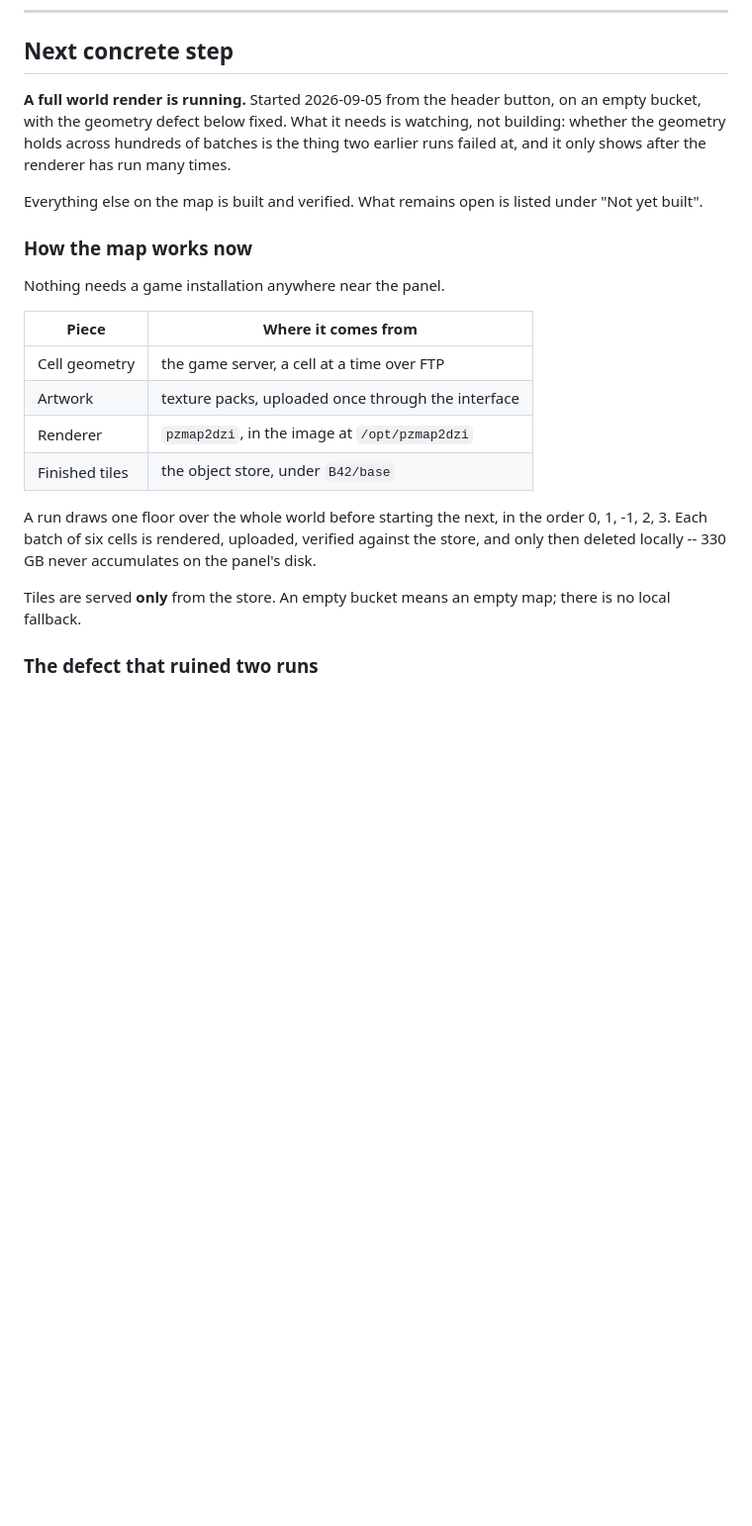
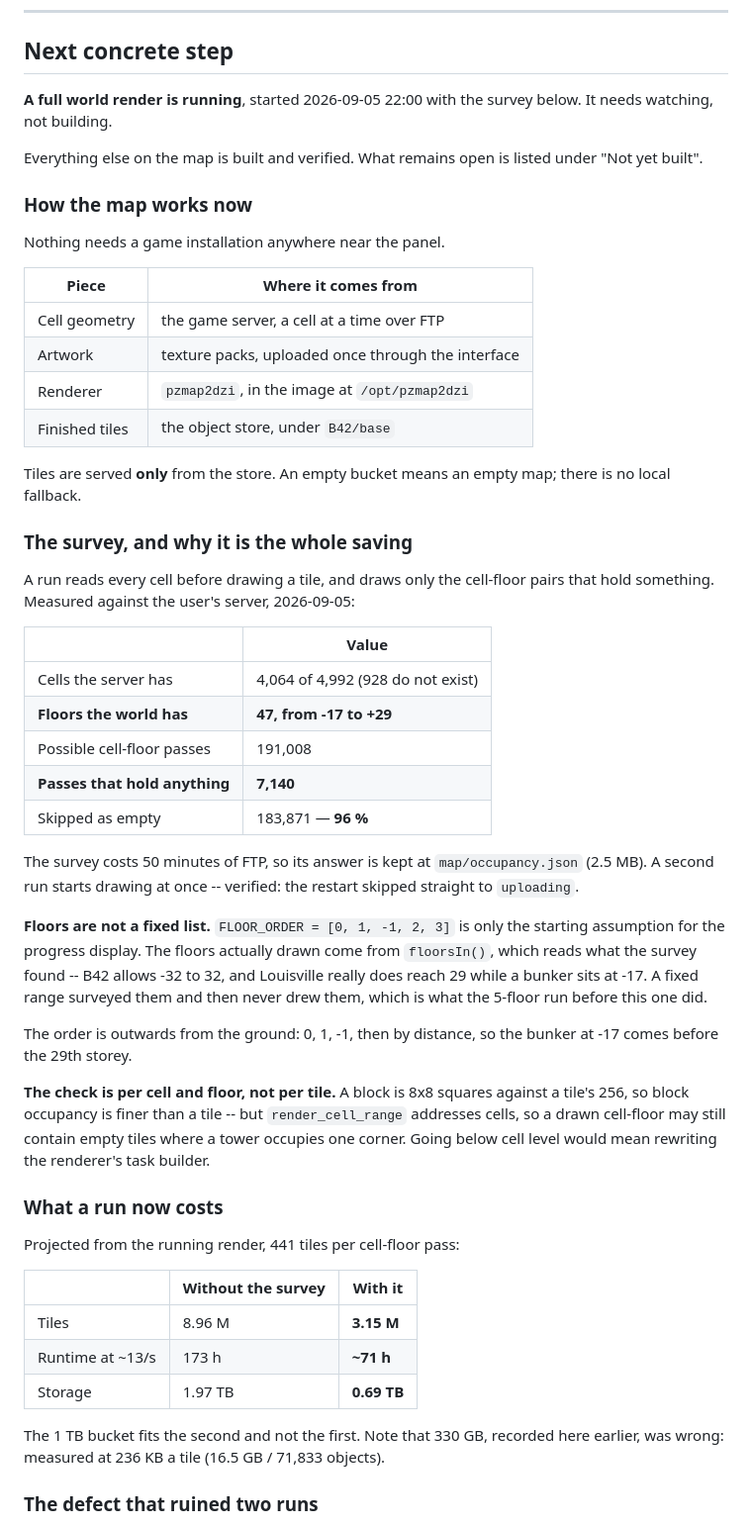
Before and after one commit to zone1987/zomboid-control-panel, a Markdown page: CONTEXT.md, the part around one of its changes. Shown at 99% size. GitHub-like rendering; blank space fills up the shorter version.

Commit message:
Write down what the survey actually found
The world has 47 floors, from -17 to +29, and 4,064 of its 4,992 cells
exist. Of the 191,008 possible cell-floor passes only 7,140 hold
anything: the survey skips 96 % of the work, and the run fits a 1 TB
bucket where it wanted 1.97 TB before.

Also recorded: raising the connection cap was measured and changed
nothing -- the line saturates at 3.5 MB/s, and past 16 connections
throughput falls. And the 330 GB figure recorded earlier was wrong;
a tile measures 236 KB.

Co-Authored-By: Claude Opus 5 (1M context) <noreply@anthropic.com>

```diff
--- a/CONTEXT.md
+++ b/CONTEXT.md
@@ -33,11 +33,8 @@ Sub-projects 01 through 04 are complete. 05 (live map), 06 (roles) and
 
 ## Next concrete step
 
-**A full world render is running.** Started 2026-09-05 from the header
-button, on an empty bucket, with the geometry defect below fixed. What
-it needs is watching, not building: whether the geometry holds across
-hundreds of batches is the thing two earlier runs failed at, and it
-only shows after the renderer has run many times.
+**A full world render is running**, started 2026-09-05 22:00 with the
+survey below. It needs watching, not building.
 
 Everything else on the map is built and verified. What remains open is
 listed under "Not yet built".
@@ -53,13 +50,56 @@ Nothing needs a game installation anywhere near the panel.
 | Renderer | `pzmap2dzi`, in the image at `/opt/pzmap2dzi` |
 | Finished tiles | the object store, under `B42/base` |
 
-A run draws one floor over the whole world before starting the next,
-in the order 0, 1, -1, 2, 3. Each batch of six cells is rendered,
-uploaded, verified against the store, and only then deleted locally --
-330 GB never accumulates on the panel's disk.
-
 Tiles are served **only** from the store. An empty bucket means an
 empty map; there is no local fallback.
+
+### The survey, and why it is the whole saving
+
+A run reads every cell before drawing a tile, and draws only the
+cell-floor pairs that hold something. Measured against the user's
+server, 2026-09-05:
+
+| | Value |
+|---|---|
+| Cells the server has | 4,064 of 4,992 (928 do not exist) |
+| **Floors the world has** | **47, from -17 to +29** |
+| Possible cell-floor passes | 191,008 |
+| **Passes that hold anything** | **7,140** |
+| Skipped as empty | 183,871 — **96 %** |
+
+The survey costs 50 minutes of FTP, so its answer is kept at
+`map/occupancy.json` (2.5 MB). A second run starts drawing at once --
+verified: the restart skipped straight to `uploading`.
+
+**Floors are not a fixed list.** `FLOOR_ORDER = [0, 1, -1, 2, 3]` is
+only the starting assumption for the progress display. The floors
+actually drawn come from `floorsIn()`, which reads what the survey
+found -- B42 allows -32 to 32, and Louisville really does reach 29
+while a bunker sits at -17. A fixed range surveyed them and then never
+drew them, which is what the 5-floor run before this one did.
+
+The order is outwards from the ground: 0, 1, -1, then by distance, so
+the bunker at -17 comes before the 29th storey.
+
+**The check is per cell and floor, not per tile.** A block is 8x8
+squares against a tile's 256, so block occupancy is finer than a tile
+-- but `render_cell_range` addresses cells, so a drawn cell-floor may
+still contain empty tiles where a tower occupies one corner. Going
+below cell level would mean rewriting the renderer's task builder.
+
+### What a run now costs
+
+Projected from the running render, 441 tiles per cell-floor pass:
+
+| | Without the survey | With it |
+|---|---|---|
+| Tiles | 8.96 M | **3.15 M** |
+| Runtime at ~13/s | 173 h | **~71 h** |
+| Storage | 1.97 TB | **0.69 TB** |
+
+The 1 TB bucket fits the second and not the first. Note that 330 GB,
+recorded here earlier, was wrong: measured at 236 KB a tile
+(16.5 GB / 71,833 objects).
 
 ### The defect that ruined two runs
 
```
Also changed, not shown: other parts of CONTEXT.md (+30 -0 lines).
